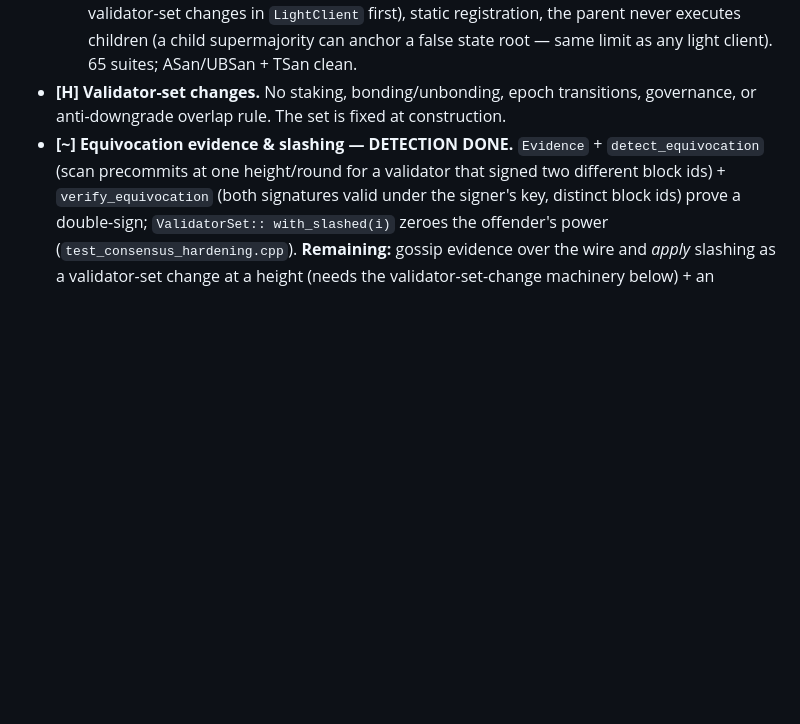
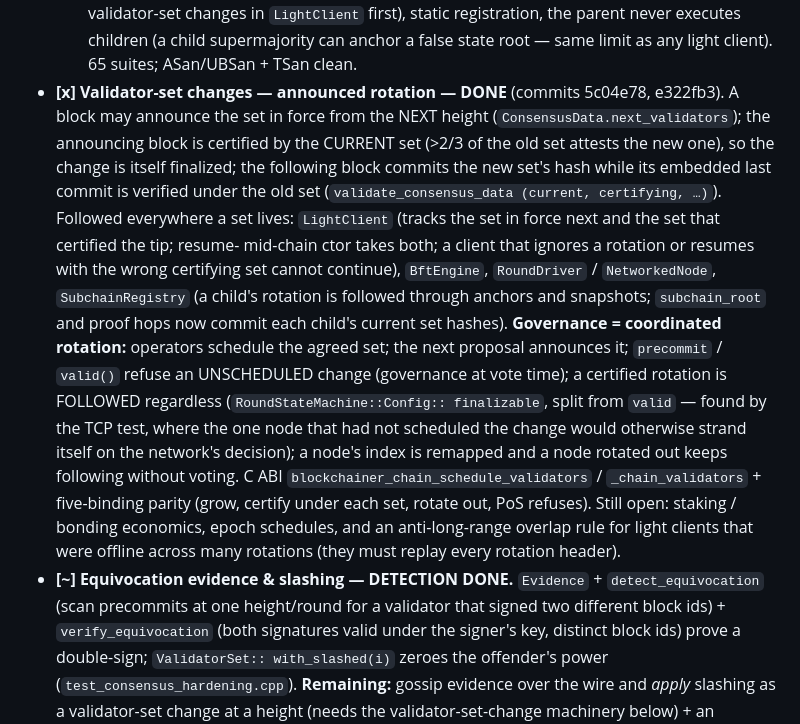
Before and after one commit to Crdzbird/aviary, a Markdown page: docs/IMPROVEMENTS.md, the part around the change. Rendered like a GitHub page; blank space fills up the shorter version.

Commit message:
docs: validator rotation recorded (IMPROVEMENTS, THREAT_MODEL section 4.1b, subchain limit lifted)

```diff
--- a/docs/IMPROVEMENTS.md
+++ b/docs/IMPROVEMENTS.md
@@ -367,9 +367,30 @@
   first), static registration, the parent never executes children (a child
   supermajority can anchor a false state root — same limit as any light
   client). 65 suites; ASan/UBSan + TSan clean.
-- **[H] Validator-set changes.** No staking, bonding/unbonding, epoch
-  transitions, governance, or anti-downgrade overlap rule. The set is fixed at
-  construction.
+- **[x] Validator-set changes — announced rotation — DONE** (commits 5c04e78,
+  e322fb3). A block may announce the set in force from the NEXT height
+  (`ConsensusData.next_validators`); the announcing block is certified by the
+  CURRENT set (>2/3 of the old set attests the new one), so the change is
+  itself finalized; the following block commits the new set's hash while its
+  embedded last commit is verified under the old set (`validate_consensus_data
+  (current, certifying, …)`). Followed everywhere a set lives: `LightClient`
+  (tracks the set in force next and the set that certified the tip; resume-
+  mid-chain ctor takes both; a client that ignores a rotation or resumes with
+  the wrong certifying set cannot continue), `BftEngine`, `RoundDriver` /
+  `NetworkedNode`, `SubchainRegistry` (a child's rotation is followed through
+  anchors and snapshots; `subchain_root` and proof hops now commit each
+  child's current set hashes). **Governance = coordinated rotation:** operators
+  schedule the agreed set; the next proposal announces it; `precommit` /
+  `valid()` refuse an UNSCHEDULED change (governance at vote time); a
+  certified rotation is FOLLOWED regardless (`RoundStateMachine::Config::
+  finalizable`, split from `valid` — found by the TCP test, where the one
+  node that had not scheduled the change would otherwise strand itself on the
+  network's decision); a node's index is remapped and a node rotated out keeps
+  following without voting. C ABI `blockchainer_chain_schedule_validators` /
+  `_chain_validators` + five-binding parity (grow, certify under each set,
+  rotate out, PoS refuses). Still open: staking / bonding economics, epoch
+  schedules, and an anti-long-range overlap rule for light clients that were
+  offline across many rotations (they must replay every rotation header).
 - **[~] Equivocation evidence & slashing — DETECTION DONE.** `Evidence` +
   `detect_equivocation` (scan precommits at one height/round for a validator that
   signed two different block ids) + `verify_equivocation` (both signatures valid
```
Also changed, not shown: docs/THREAT_MODEL.md (+15 -3 lines), docs/design/SUBCHAINS.md (+5 -4 lines).
